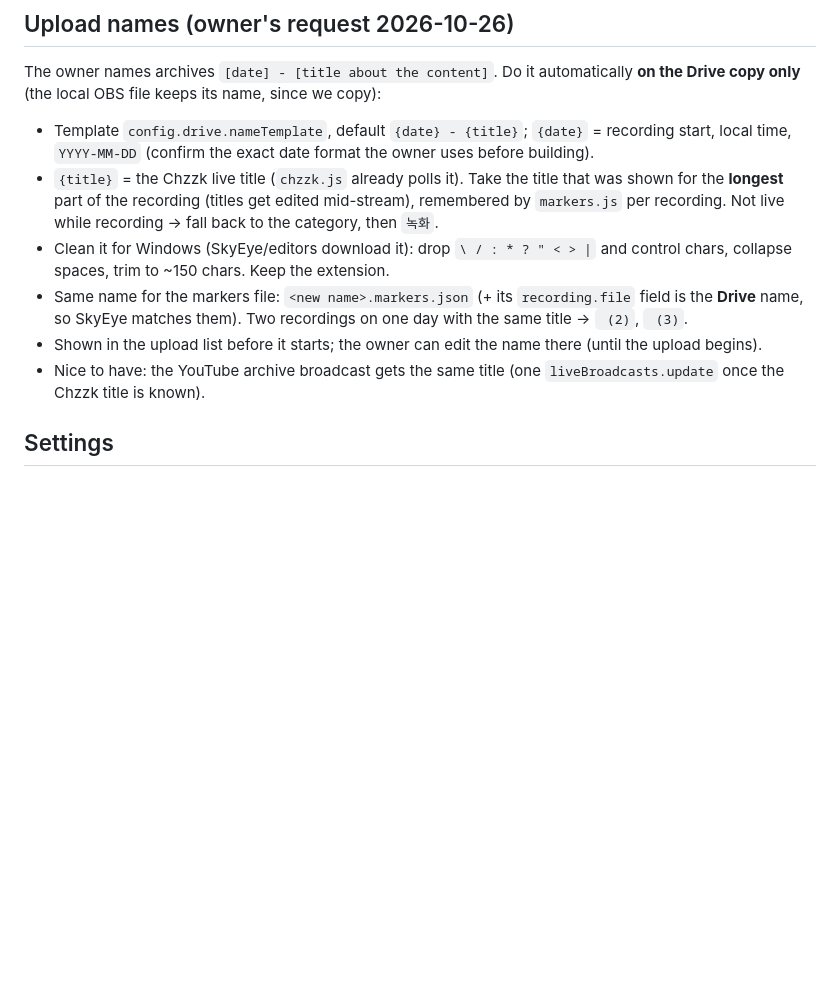
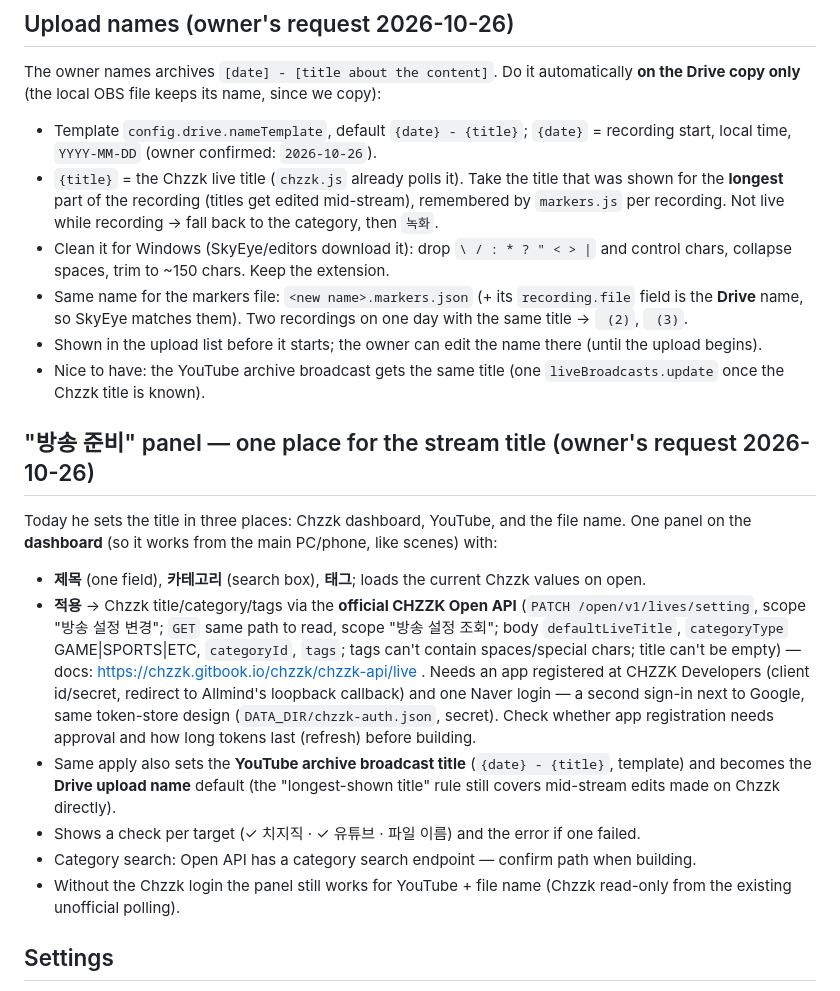
Before and after one commit to Hoshia05/Allmind, a Markdown page: docs/plans/google-archive.md, the part around the change. Drawn GitHub-style; blank space fills up the shorter version.

Commit message:
Plan: 방송 준비 panel (one title for Chzzk, YouTube and the Drive file name)
Co-Authored-By: Claude Opus 5.5 <noreply@anthropic.com>
Claude-Session: https://claude.ai/code/session_01Xp31JtQZ1cPDLN6YA6u1ox

```diff
--- a/docs/plans/google-archive.md
+++ b/docs/plans/google-archive.md
@@ -65,7 +65,7 @@ Fix for the results screen: don't rely on the persistent "Stream now" broadcast
 The owner names archives `[date] - [title about the content]`. Do it automatically **on the Drive
 copy only** (the local OBS file keeps its name, since we copy):
 - Template `config.drive.nameTemplate`, default `{date} - {title}`; `{date}` = recording start,
-  local time, `YYYY-MM-DD` (confirm the exact date format the owner uses before building).
+  local time, `YYYY-MM-DD` (owner confirmed: `2026-10-26`).
 - `{title}` = the Chzzk live title (`chzzk.js` already polls it). Take the title that was shown for
   the **longest** part of the recording (titles get edited mid-stream), remembered by `markers.js`
   per recording. Not live while recording → fall back to the category, then `녹화`.
@@ -78,6 +78,27 @@ copy only** (the local OBS file keeps its name, since we copy):
   begins).
 - Nice to have: the YouTube archive broadcast gets the same title (one `liveBroadcasts.update`
   once the Chzzk title is known).
+
+## "방송 준비" panel — one place for the stream title (owner's request 2026-10-26)
+
+Today he sets the title in three places: Chzzk dashboard, YouTube, and the file name. One panel on
+the **dashboard** (so it works from the main PC/phone, like scenes) with:
+- **제목** (one field), **카테고리** (search box), **태그**; loads the current Chzzk values on open.
+- **적용** → Chzzk title/category/tags via the **official CHZZK Open API**
+  (`PATCH /open/v1/lives/setting`, scope "방송 설정 변경"; `GET` same path to read, scope
+  "방송 설정 조회"; body `defaultLiveTitle`, `categoryType` GAME|SPORTS|ETC, `categoryId`, `tags`;
+  tags can't contain spaces/special chars; title can't be empty) — docs:
+  https://chzzk.gitbook.io/chzzk/chzzk-api/live . Needs an app registered at CHZZK Developers
+  (client id/secret, redirect to Allmind's loopback callback) and one Naver login — a second
+  sign-in next to Google, same token-store design (`DATA_DIR/chzzk-auth.json`, secret). Check
+  whether app registration needs approval and how long tokens last (refresh) before building.
+- Same apply also sets the **YouTube archive broadcast title** (`{date} - {title}`, template) and
+  becomes the **Drive upload name** default (the "longest-shown title" rule still covers mid-stream
+  edits made on Chzzk directly).
+- Shows a check per target (✓ 치지직 · ✓ 유튜브 · 파일 이름) and the error if one failed.
+- Category search: Open API has a category search endpoint — confirm path when building.
+- Without the Chzzk login the panel still works for YouTube + file name (Chzzk read-only from the
+  existing unofficial polling).
 
 ## Settings
 
```
